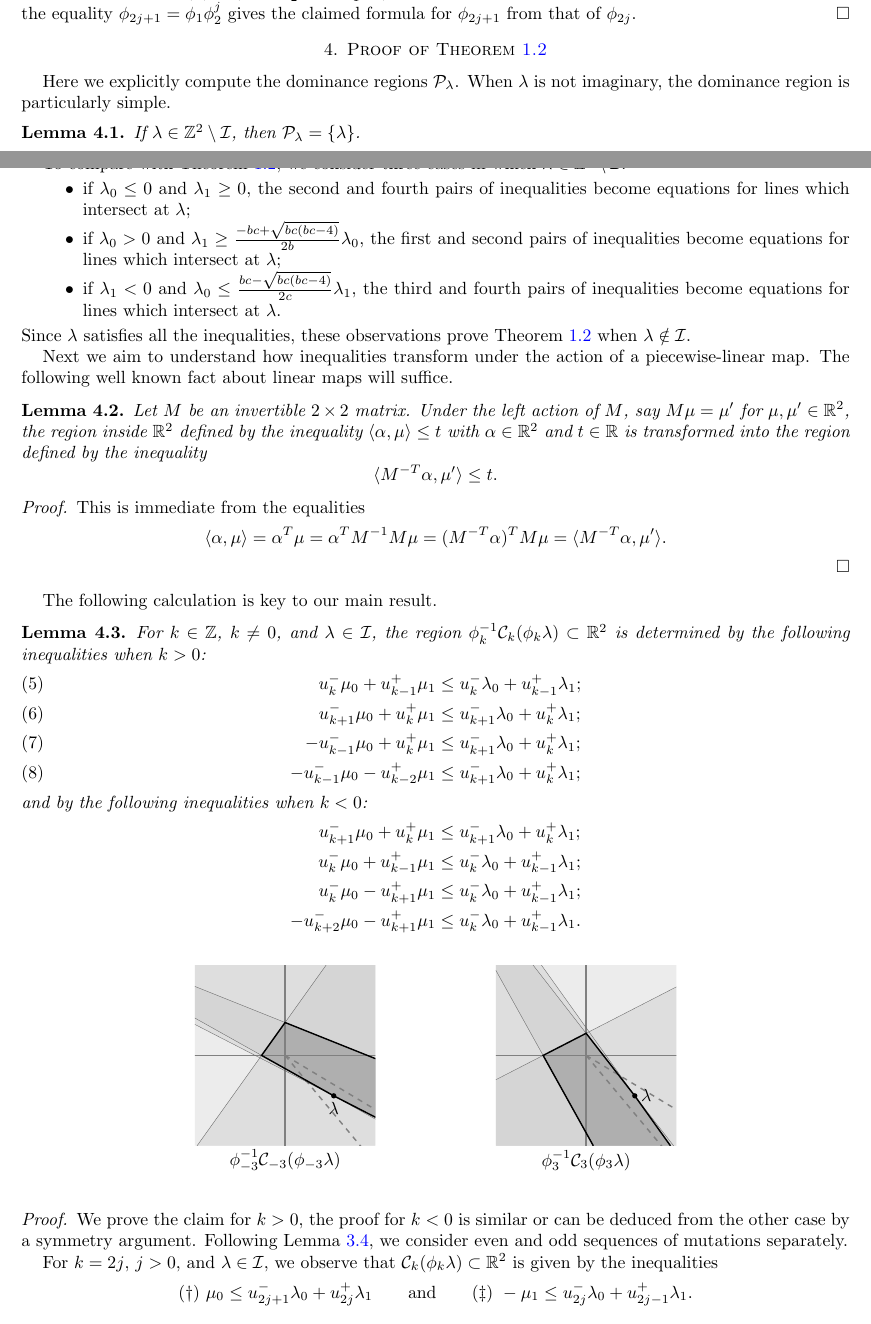
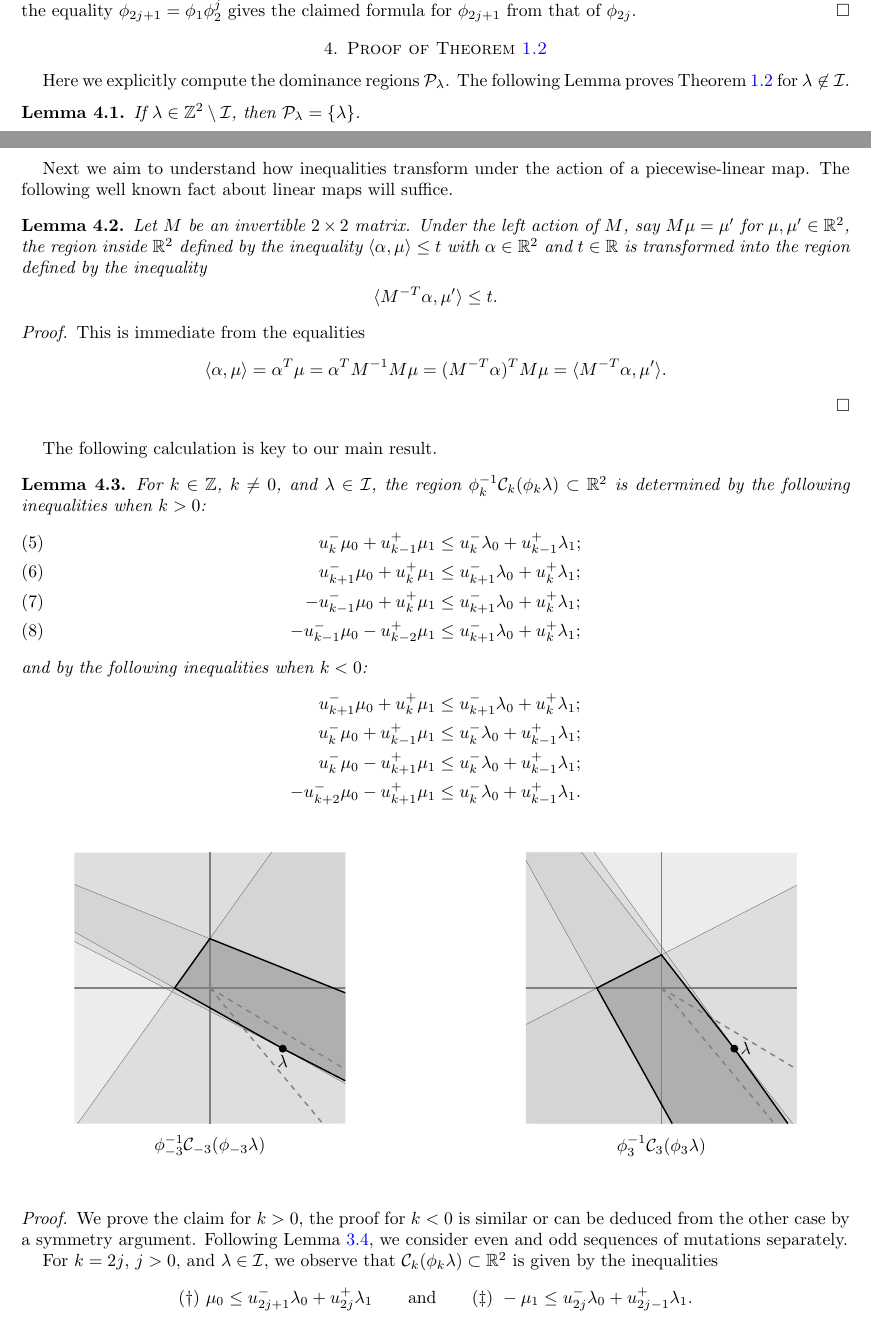
Before and after one commit to drupel/DominanceRegions, a LaTeX paper (dominance_regions.tex): two parts of pages 6 and 7 of 14, joined at a grey line, cut so that both start at the same text. Compiled offline with pdfLaTeX.

Commit message:
Fix wrong theorem 1.2

```diff
--- a/dominance_regions.tex
+++ b/dominance_regions.tex
@@ -558,7 +558,7 @@ The paper ends with Section~\ref{sec:affine} interpreting the dominance polygons
 \label{sec:dominance inequalities}
 
   Here we explicitly compute the dominance regions $\cP_\lambda$.
-  When $\lambda$ is not imaginary, the dominance region is particularly simple.
+  The following Lemma proves Theorem~\ref{th:dominance inequalities} for~$\lambda\not\in\cI$.
   \begin{lemma}
     \label{le:cluster monomials}
     If $\lambda\in\ZZ^2\setminus\cI$, then $\cP_\lambda=\{\lambda\}$.
@@ -574,13 +574,6 @@ The paper ends with Section~\ref{sec:affine} interpreting the dominance polygons
     In particular, the intersection of $\phi_{k+1}^{-1}\cC_{k+1}(\phi_{k+1}\lambda)$ with the cone containing $\lambda$ is a (possibly degenerate) convex quadrilateral with corners at the origin and $\lambda$.
     Combining these observations proves the result for $k$ odd, the case of even $k$ is similar.
   \end{proof}
-  To compare with Theorem~\ref{th:dominance inequalities}, we consider three cases in which $\lambda\in\ZZ^2\setminus\cI$:
-  \begin{itemize}
-    \item if $\lambda_0 \le 0$ and $\lambda_1 \ge 0$, the second and fourth pairs of inequalities become equations for lines which intersect at $\lambda$;
-    \item if $\lambda_0 > 0$ and $\lambda_1 \ge \frac{-bc+\sqrt{bc(bc-4)}}{2b}\lambda_0$, the first and second pairs of inequalities become equations for lines which intersect at $\lambda$;
-    \item if $\lambda_1 < 0$ and $\lambda_0 \le \frac{bc-\sqrt{bc(bc-4)}}{2c}\lambda_1$, the third and fourth pairs of inequalities become equations for lines which intersect at $\lambda$.
-  \end{itemize}
-  Since $\lambda$ satisfies all the inequalities, these observations prove Theorem~\ref{th:dominance inequalities} when $\lambda\notin\cI$.
 
   Next we aim to understand how inequalities transform under the action of a piecewise-linear map.
   The following well known fact about linear maps will suffice.
@@ -639,7 +632,7 @@ The paper ends with Section~\ref{sec:affine} interpreting the dominance polygons
       \draw [color=gray, thick, dashed] (0,0) -- (2*\xmax, -\xmax * \bcms / \b);
       \draw [color=gray, thick, dashed] (0,0) -- ( - 4 * \b * \ymin / \bcps, 2*\ymin);
     }
-  \begin{tikzpicture}[scale=.3]
+  \begin{tikzpicture}[scale=.45]
     %negatives k=-3
     \begin{scope}[shift={(0,0)}]
       \setconstants;
```
Also changed, not shown: dominance_regions.tex (20 more changed lines).
